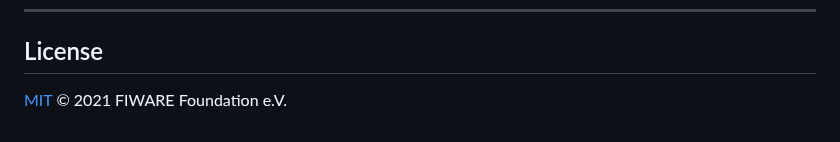
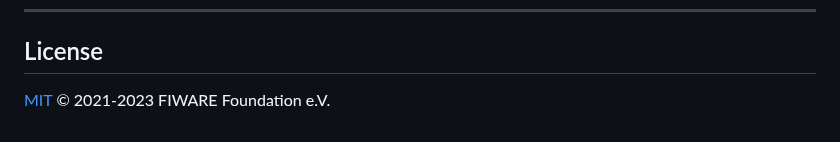
Before and after one commit to FIWARE/tutorials.Big-Data-Flink, a Markdown page: README.ja.md, the part around the change. GitHub-like rendering.

```diff
--- a/README.ja.md
+++ b/README.ja.md
@@ -722,4 +722,4 @@ object FeedbackLD {
 
 ## License
 
-[MIT](LICENSE) © 2021 FIWARE Foundation e.V.
+[MIT](LICENSE) © 2021-2023 FIWARE Foundation e.V.
```
Also changed, not shown: README.md (+1 -1 lines).
